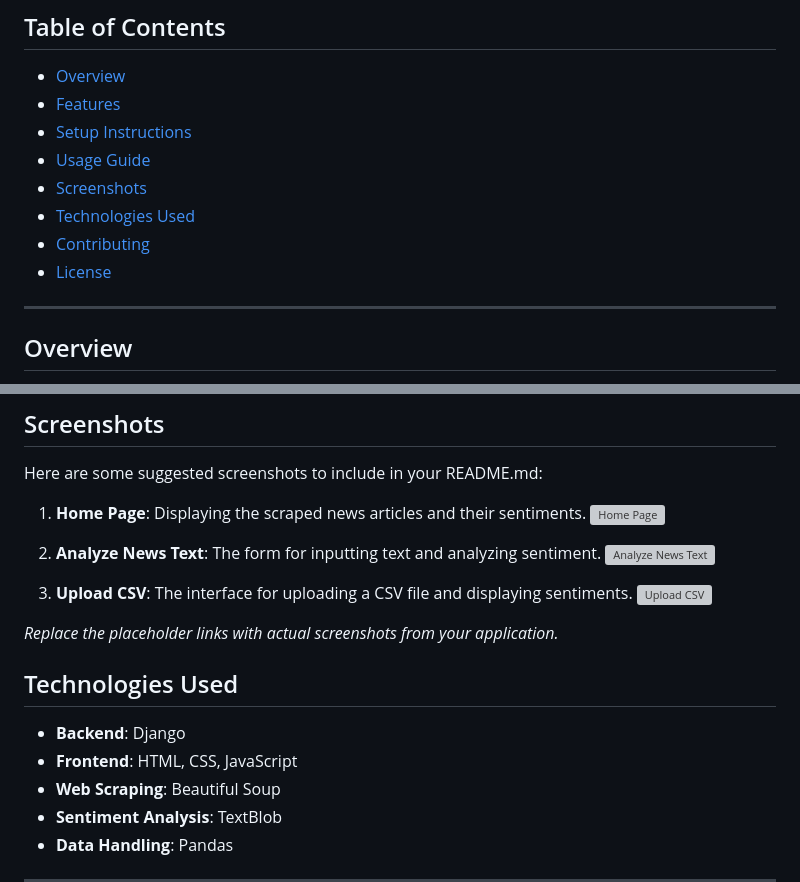
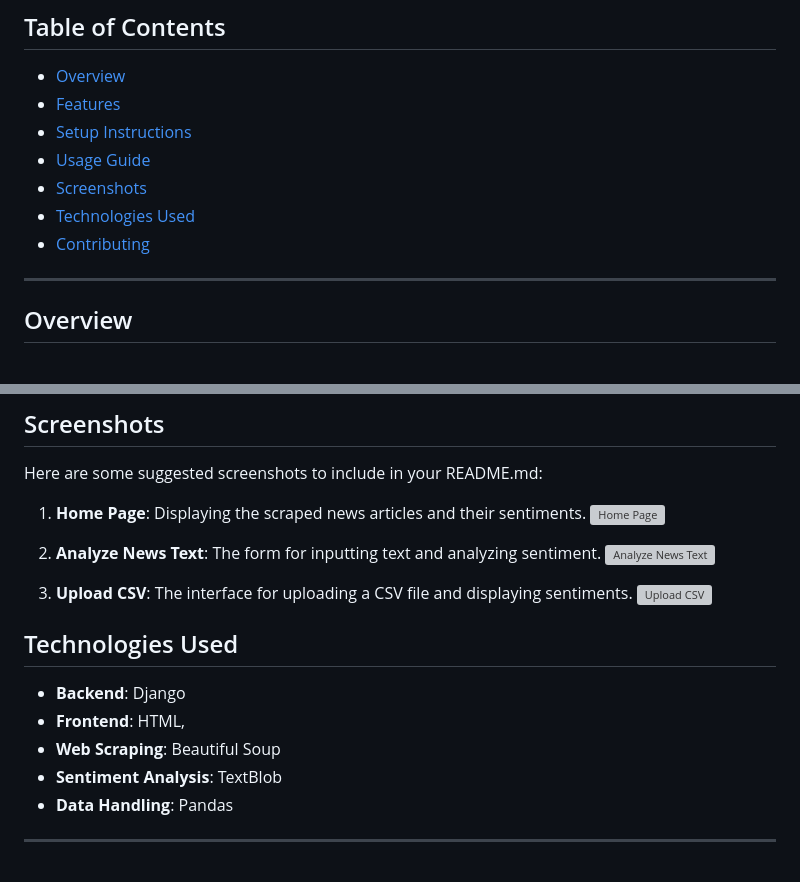
Before and after one commit to codeAbhishekk/News-Sentiment-Analysis, a Markdown page: README.md, 2 parts joined by grey strips. Rendered like a GitHub page; blank space fills up the shorter version; grey boxes are pictures that could not be loaded.

```diff
--- a/README.md
+++ b/README.md
@@ -10,7 +10,6 @@ Welcome to the News Sentiment Analysis Project! This project involves building a
 - [Screenshots](#screenshots)
 - [Technologies Used](#technologies-used)
 - [Contributing](#contributing)
-- [License](#license)
 
 ---
 
@@ -77,12 +76,12 @@ Here are some suggested screenshots to include in your README.md:
 3. **Upload CSV**: The interface for uploading a CSV file and displaying sentiments.
    ![Upload CSV](Screenshots/analyze_csv.png)
 
-*Replace the placeholder links with actual screenshots from your application.*
+
 
 ## Technologies Used
 
 - **Backend**: Django
-- **Frontend**: HTML, CSS, JavaScript
+- **Frontend**: HTML,
 - **Web Scraping**: Beautiful Soup
 - **Sentiment Analysis**: TextBlob
 - **Data Handling**: Pandas
```
